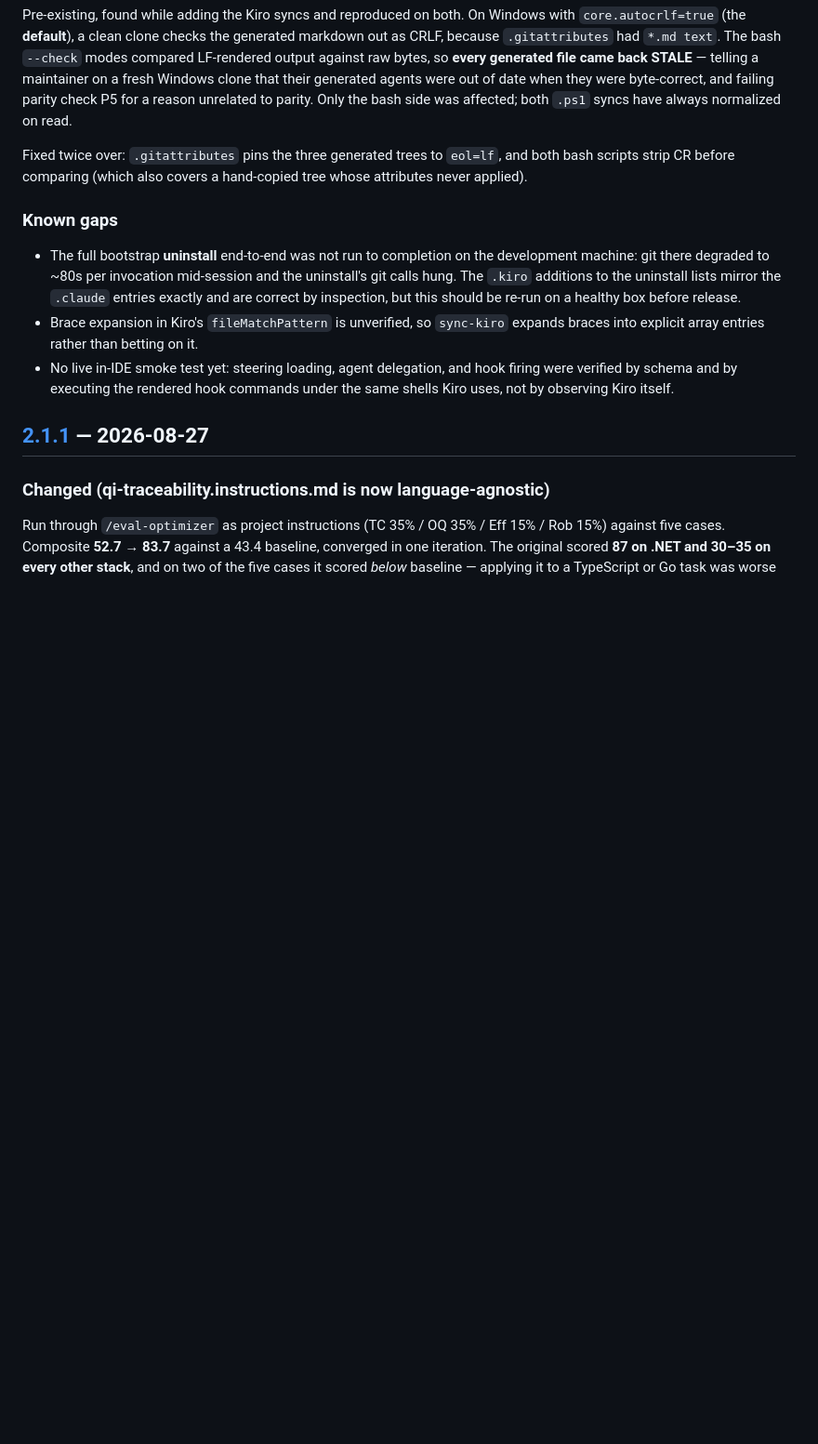
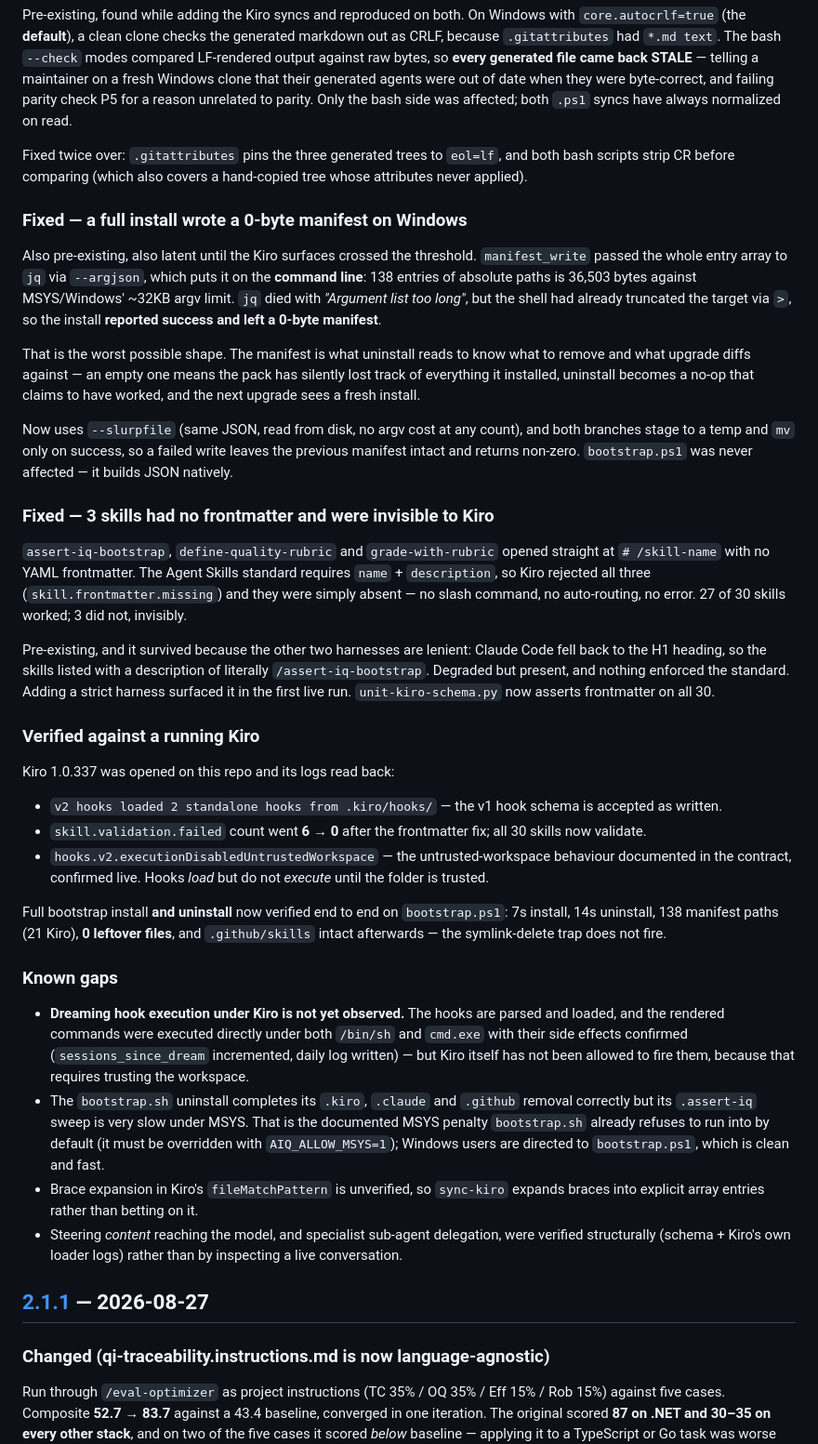
Before and after one commit to fromjariuswithsparq/assert-iq-agent-pack, a Markdown page: CHANGELOG.md, the part around the change. Shown at 93% size. Drawn GitHub-style; blank space fills up the shorter version.

Commit message:
Update changelog with live Kiro results and the two bugs it surfaced
Replaces the speculative "Known gaps" section with what was actually
observed once the machine was healthy enough to run things:

  * Kiro 1.0.337 opened on this repo; its own logs confirm the v1 hook
    schema is accepted ("v2 hooks loaded 2 standalone hooks") and that
    skill validation went 6 failures -> 0 after the frontmatter fix.
  * hooks.v2.executionDisabledUntrustedWorkspace observed live, confirming
    the untrusted-workspace behaviour the contract documents.
  * bootstrap.ps1 install AND uninstall verified end to end: 138 manifest
    paths, 0 leftover files, .github/skills intact.

Documents the two pre-existing bugs the Kiro work flushed out -- the 0-byte
manifest and the three frontmatter-less skills -- since both affect all
harnesses, not just Kiro, and a reader of this changelog needs to know their
old installs may carry an empty manifest.

Remaining gaps stated honestly: Dreaming hook EXECUTION under Kiro is still
unobserved (needs workspace trust), the bash uninstall is slow under MSYS on
a path Windows users are told not to take, brace expansion in
fileMatchPattern is unverified, and steering content reaching the model was
verified structurally rather than from a live conversation.

Co-Authored-By: Claude Opus 5 <noreply@anthropic.com>

```diff
--- a/CHANGELOG.md
+++ b/CHANGELOG.md
@@ -107,19 +107,76 @@ Fixed twice over: `.gitattributes` pins the three generated trees to
 `eol=lf`, and both bash scripts strip CR before comparing (which also
 covers a hand-copied tree whose attributes never applied).
 
+### Fixed — a full install wrote a 0-byte manifest on Windows
+
+Also pre-existing, also latent until the Kiro surfaces crossed the
+threshold. `manifest_write` passed the whole entry array to `jq` via
+`--argjson`, which puts it on the **command line**: 138 entries of absolute
+paths is 36,503 bytes against MSYS/Windows' ~32KB argv limit. `jq` died with
+*"Argument list too long"*, but the shell had already truncated the target
+via `>`, so the install **reported success and left a 0-byte manifest**.
+
+That is the worst possible shape. The manifest is what uninstall reads to
+know what to remove and what upgrade diffs against — an empty one means the
+pack has silently lost track of everything it installed, uninstall becomes a
+no-op that claims to have worked, and the next upgrade sees a fresh install.
+
+Now uses `--slurpfile` (same JSON, read from disk, no argv cost at any
+count), and both branches stage to a temp and `mv` only on success, so a
+failed write leaves the previous manifest intact and returns non-zero.
+`bootstrap.ps1` was never affected — it builds JSON natively.
+
+### Fixed — 3 skills had no frontmatter and were invisible to Kiro
+
+`assert-iq-bootstrap`, `define-quality-rubric` and `grade-with-rubric`
+opened straight at `# /skill-name` with no YAML frontmatter. The Agent
+Skills standard requires `name` + `description`, so Kiro rejected all three
+(`skill.frontmatter.missing`) and they were simply absent — no slash
+command, no auto-routing, no error. 27 of 30 skills worked; 3 did not,
+invisibly.
+
+Pre-existing, and it survived because the other two harnesses are lenient:
+Claude Code fell back to the H1 heading, so the skills listed with a
+description of literally `/assert-iq-bootstrap`. Degraded but present, and
+nothing enforced the standard. Adding a strict harness surfaced it in the
+first live run. `unit-kiro-schema.py` now asserts frontmatter on all 30.
+
+### Verified against a running Kiro
+
+Kiro 1.0.337 was opened on this repo and its logs read back:
+
+- `v2 hooks loaded 2 standalone hooks from .kiro/hooks/` — the v1 hook
+  schema is accepted as written.
+- `skill.validation.failed` count went **6 → 0** after the frontmatter fix;
+  all 30 skills now validate.
+- `hooks.v2.executionDisabledUntrustedWorkspace` — the untrusted-workspace
+  behaviour documented in the contract, confirmed live. Hooks *load* but do
+  not *execute* until the folder is trusted.
+
+Full bootstrap install **and uninstall** now verified end to end on
+`bootstrap.ps1`: 7s install, 14s uninstall, 138 manifest paths (21 Kiro),
+**0 leftover files**, and `.github/skills` intact afterwards — the
+symlink-delete trap does not fire.
+
 ### Known gaps
 
-- The full bootstrap **uninstall** end-to-end was not run to completion on
-  the development machine: git there degraded to ~80s per invocation
-  mid-session and the uninstall's git calls hung. The `.kiro` additions to
-  the uninstall lists mirror the `.claude` entries exactly and are correct
-  by inspection, but this should be re-run on a healthy box before release.
+- **Dreaming hook execution under Kiro is not yet observed.** The hooks are
+  parsed and loaded, and the rendered commands were executed directly under
+  both `/bin/sh` and `cmd.exe` with their side effects confirmed
+  (`sessions_since_dream` incremented, daily log written) — but Kiro itself
+  has not been allowed to fire them, because that requires trusting the
+  workspace.
+- The `bootstrap.sh` uninstall completes its `.kiro`, `.claude` and
+  `.github` removal correctly but its `.assert-iq` sweep is very slow under
+  MSYS. That is the documented MSYS penalty `bootstrap.sh` already refuses
+  to run into by default (it must be overridden with `AIQ_ALLOW_MSYS=1`);
+  Windows users are directed to `bootstrap.ps1`, which is clean and fast.
 - Brace expansion in Kiro's `fileMatchPattern` is unverified, so
   `sync-kiro` expands braces into explicit array entries rather than
   betting on it.
-- No live in-IDE smoke test yet: steering loading, agent delegation, and
-  hook firing were verified by schema and by executing the rendered hook
-  commands under the same shells Kiro uses, not by observing Kiro itself.
+- Steering *content* reaching the model, and specialist sub-agent
+  delegation, were verified structurally (schema + Kiro's own loader logs)
+  rather than by inspecting a live conversation.
 
 ## [2.1.1] — 2026-08-27
 
```
